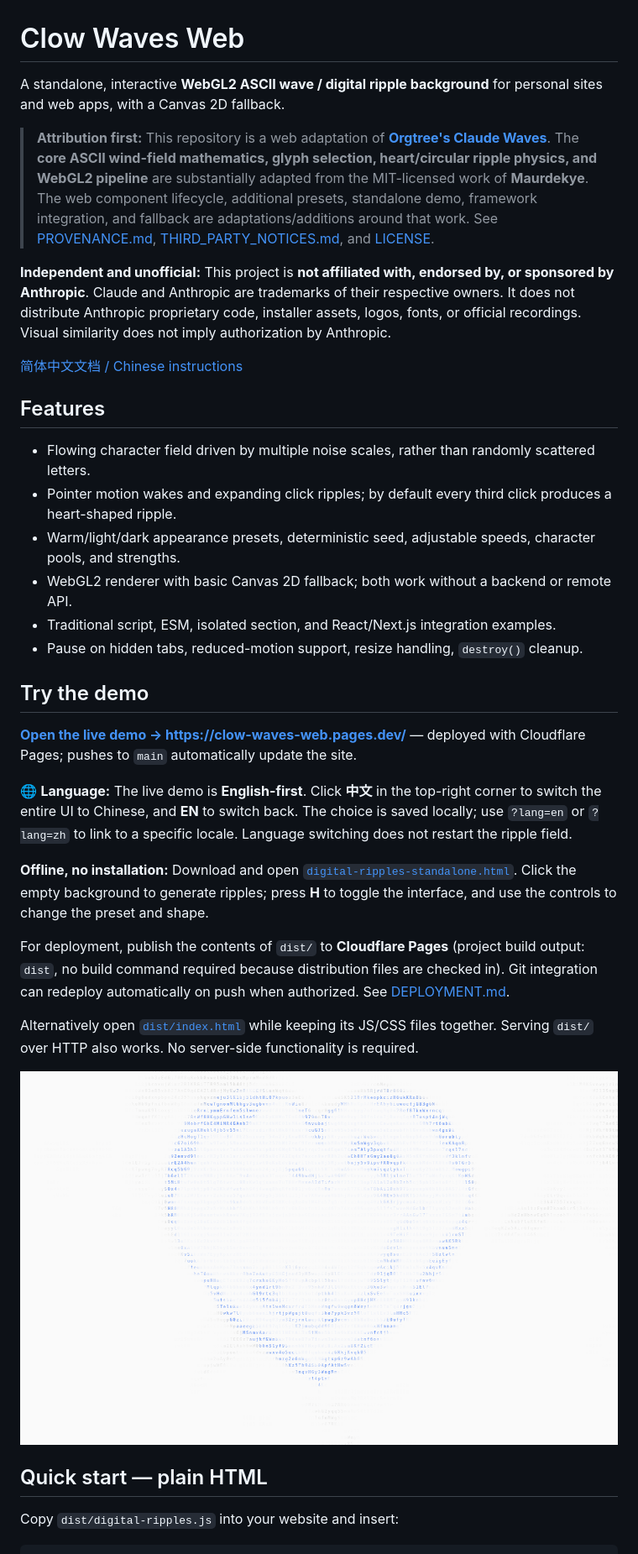
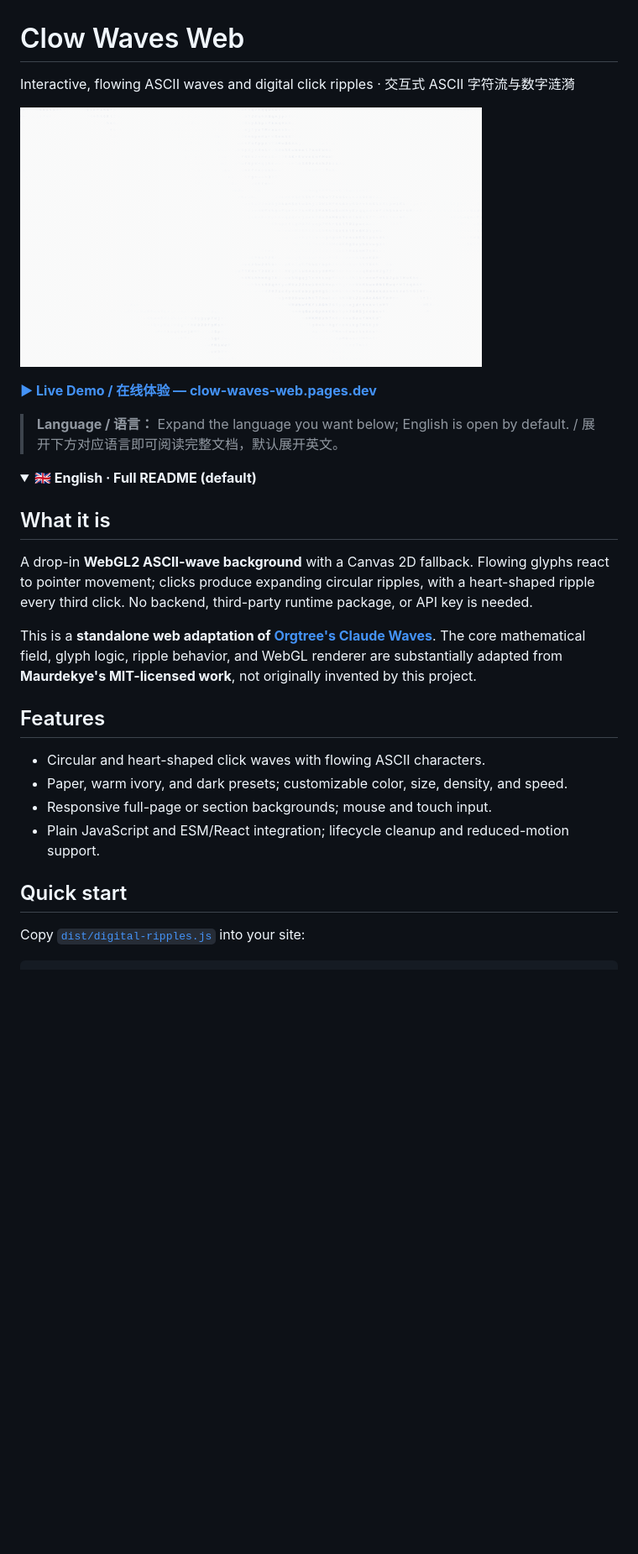
Before and after one commit to zixi526526/clow-waves-web, a Markdown page: README.md, the part around one of its changes. Shown at 84% size. Rendered like a GitHub page; blank space fills up the shorter version.

````diff
--- a/README.md
+++ b/README.md
@@ -1,38 +1,31 @@
 # Clow Waves Web
 
-A standalone, interactive **WebGL2 ASCII wave / digital ripple background** for personal sites and web apps, with a Canvas 2D fallback.
+Interactive, flowing ASCII waves and digital click ripples · 交互式 ASCII 字符流与数字涟漪
 
-> **Attribution first:** This repository is a web adaptation of **[Orgtree's Claude Waves](https://github.com/Maurdekye/orgtree/blob/main/docs/rust-engine/canvas-background-themes.md)**. The **core ASCII wind-field mathematics, glyph selection, heart/circular ripple physics, and WebGL2 pipeline** are substantially adapted from the MIT-licensed work of **Maurdekye**. The web component lifecycle, additional presets, standalone demo, framework integration, and fallback are adaptations/additions around that work. See [PROVENANCE.md](PROVENANCE.md), [THIRD_PARTY_NOTICES.md](THIRD_PARTY_NOTICES.md), and [LICENSE](LICENSE).
+[![Animated preview of the actual Clow Waves Web ripple renderer](preview/demo.gif)](https://clow-waves-web.pages.dev/)
 
-**Independent and unofficial:** This project is **not affiliated with, endorsed by, or sponsored by Anthropic**. Claude and Anthropic are trademarks of their respective owners. It does not distribute Anthropic proprietary code, installer assets, logos, fonts, or official recordings. Visual similarity does not imply authorization by Anthropic.
+**[▶ Live Demo / 在线体验 — clow-waves-web.pages.dev](https://clow-waves-web.pages.dev/)**
 
-[简体中文文档 / Chinese instructions](README.zh-CN.md)
+> **Language / 语言：** Expand the language you want below; English is open by default. / 展开下方对应语言即可阅读完整文档，默认展开英文。
+
+<details open>
+<summary><strong>🇬🇧 English · Full README (default)</strong></summary>
+
+## What it is
+
+A drop-in **WebGL2 ASCII-wave background** with a Canvas 2D fallback. Flowing glyphs react to pointer movement; clicks produce expanding circular ripples, with a heart-shaped ripple every third click. No backend, third-party runtime package, or API key is needed.
+
+This is a **standalone web adaptation of [Orgtree's Claude Waves](https://github.com/Maurdekye/orgtree/blob/main/docs/rust-engine/canvas-background-themes.md)**. The core mathematical field, glyph logic, ripple behavior, and WebGL renderer are substantially adapted from **Maurdekye's MIT-licensed work**, not originally invented by this project.
 
 ## Features
 
-- Flowing character field driven by multiple noise scales, rather than randomly scattered letters.
-- Pointer motion wakes and expanding click ripples; by default every third click produces a heart-shaped ripple.
-- Warm/light/dark appearance presets, deterministic seed, adjustable speeds, character pools, and strengths.
-- WebGL2 renderer with basic Canvas 2D fallback; both work without a backend or remote API.
-- Traditional script, ESM, isolated section, and React/Next.js integration examples.
-- Pause on hidden tabs, reduced-motion support, resize handling, `destroy()` cleanup.
+- Circular and heart-shaped click waves with flowing ASCII characters.
+- Paper, warm ivory, and dark presets; customizable color, size, density, and speed.
+- Responsive full-page or section backgrounds; mouse and touch input.
+- Plain JavaScript and ESM/React integration; lifecycle cleanup and reduced-motion support.
 
-## Try the demo
+## Quick start
 
-**[Open the live demo → https://clow-waves-web.pages.dev/](https://clow-waves-web.pages.dev/)** — deployed with Cloudflare Pages; pushes to `main` automatically update the site.
-
-🌐 **Language:** The live demo is **English-first**. Click **中文** in the top-right corner to switch the entire UI to Chinese, and **EN** to switch back. The choice is saved locally; use `?lang=en` or `?lang=zh` to link to a specific locale. Language switching does not restart the ripple field.
-
-**Offline, no installation:** Download and open [`digital-ripples-standalone.html`](digital-ripples-standalone.html). Click the empty background to generate ripples; press **H** to toggle the interface, and use the controls to change the preset and shape.
-
-For deployment, publish the contents of `dist/` to **Cloudflare Pages** (project build output: `dist`, no build command required because distribution files are checked in). Git integration can redeploy automatically on push when authorized. See [DEPLOYMENT.md](DEPLOYMENT.md).
-
-Alternatively open [`dist/index.html`](dist/index.html) while keeping its JS/CSS files together. Serving `dist/` over HTTP also works. No server-side functionality is required.
-
-![Actual WebGL render of a heart ripple](preview/heart.png)
-
-## Quick start — plain HTML
-
-Copy `dist/digital-ripples.js` into your website and insert:
+Copy [`dist/digital-ripples.js`](dist/digital-ripples.js) into your site:
 
 ```html
````
Also changed, not shown: other parts of README.md (+120 -37 lines).
